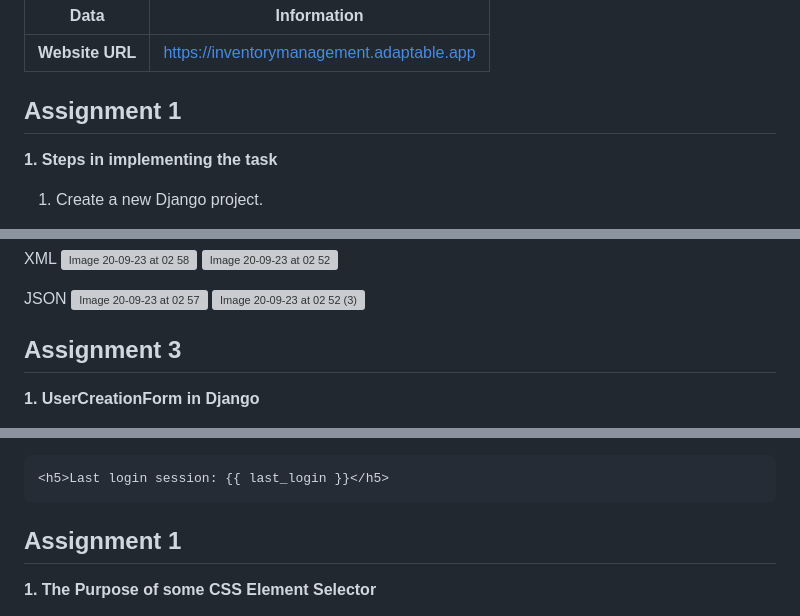
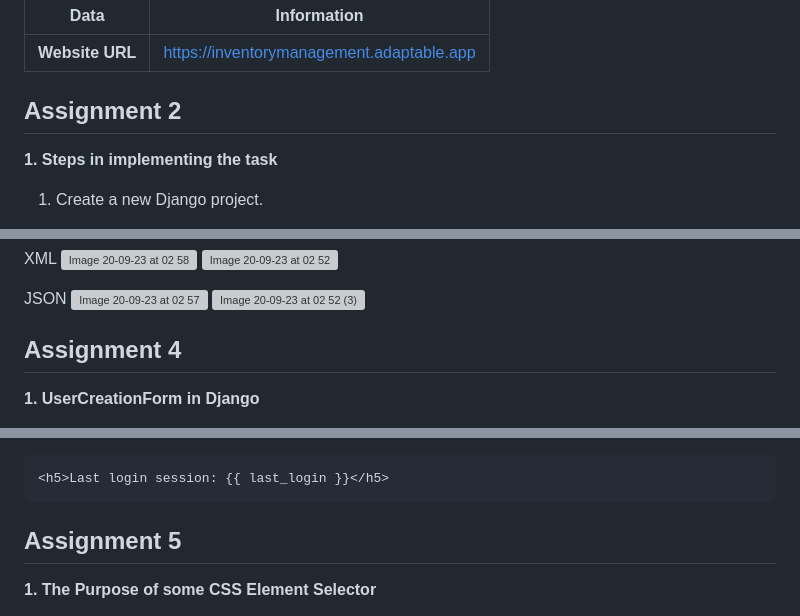
Before and after one commit to tvadhisti/inventory_list, a Markdown page: README.md, 3 parts joined by grey strips. Rendered like a GitHub page; grey boxes are pictures that could not be loaded.

````diff
--- a/README.md
+++ b/README.md
@@ -6,7 +6,7 @@
 | **Website URL** |https://inventorymanagement.adaptable.app |
 
 
-## Assignment 1
+## Assignment 2
 
 **1. Steps in implementing the task**
 1. Create a new Django project.
@@ -260,7 +260,7 @@ JSON
 ![Image 20-09-23 at 02 52 (3)](https://github.com/tvadhisti/inventory_list/assets/127074983/30dc8ade-b37e-49e7-946d-f06eb0f507cb)
 
 
-## Assignment 3
+## Assignment 4
 
 **1. UserCreationForm in Django**
 
@@ -535,7 +535,7 @@
 <h5>Last login session: {{ last_login }}</h5>
 ```
 
-## Assignment 1
+## Assignment 5
 
 **1. The Purpose of some CSS Element Selector**
 
````
Also changed, not shown: other parts of README.md (+1 -1 lines).
